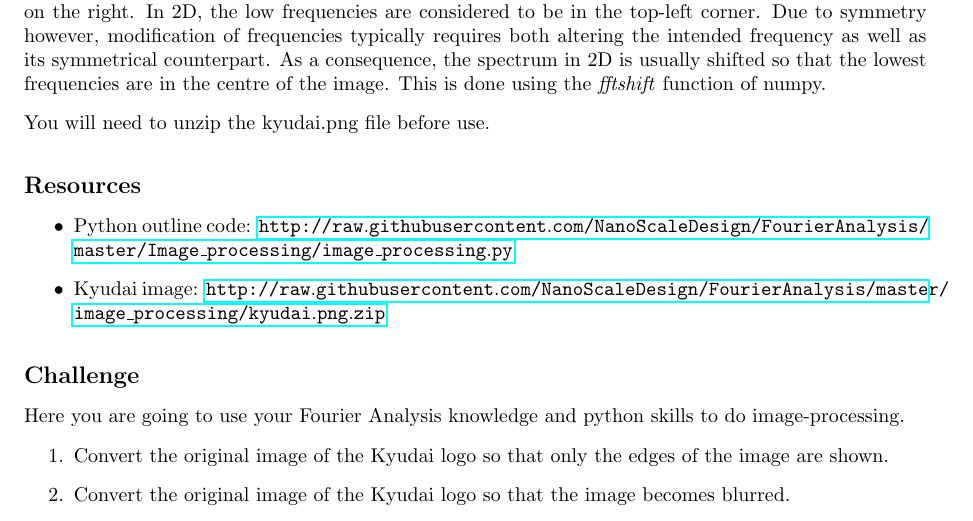
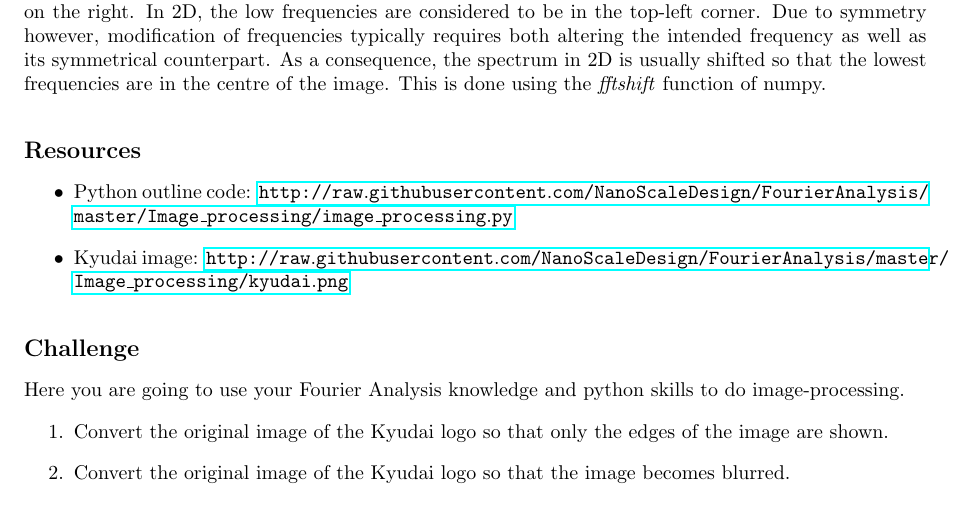
Before and after one commit to NanoScaleDesign/FourierAnalysis, a LaTeX thesis (fourier_analysis.tex, which reads discrete.tex): part of page 108 of 113, cut so that both start at the same text. Compiled offline with pdfLaTeX.

Commit message:
Fix Kyudai image link again

```diff
--- a/discrete.tex
+++ b/discrete.tex
@@ -445,12 +445,10 @@ In 2D, the low frequencies are considered to be in the top-left corner.
 Due to symmetry however, modification of frequencies typically requires both altering the intended frequency as well as its symmetrical counterpart.
 As a consequence, the spectrum in 2D is usually shifted so that the lowest frequencies are in the centre of the image. This is done using the \emph{fftshift} function of numpy.
 
-You will need to unzip the kyudai.png file before use.
-
 \subsection*{Resources}
 \begin{itemize}
     \item Python outline code: \url{http://raw.githubusercontent.com/NanoScaleDesign/FourierAnalysis/master/Image_processing/image_processing.py}
-    \item Kyudai image: \url{http://raw.githubusercontent.com/NanoScaleDesign/FourierAnalysis/master/image_processing/kyudai.png.zip}
+    \item Kyudai image: \url{http://raw.githubusercontent.com/NanoScaleDesign/FourierAnalysis/master/Image_processing/kyudai.png}
 \end{itemize}
 
 \subsection*{Challenge}
```
Also changed, not shown: 1 other file.
